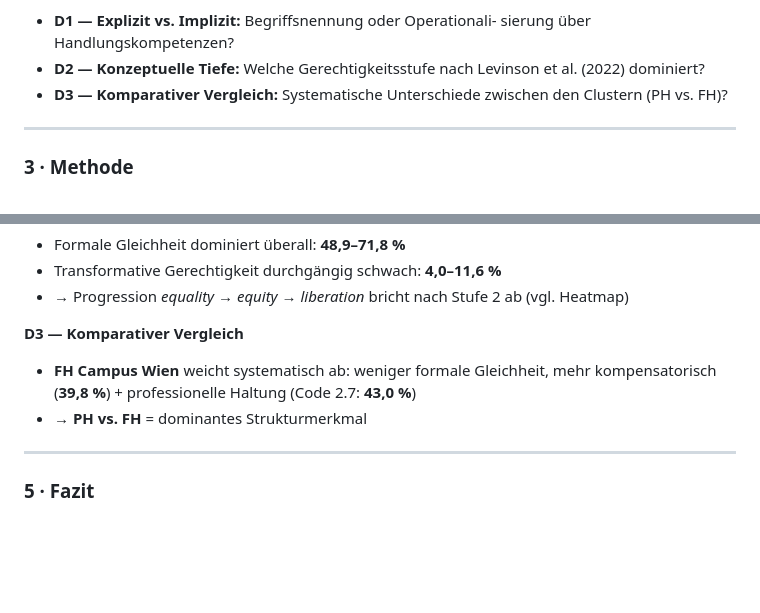
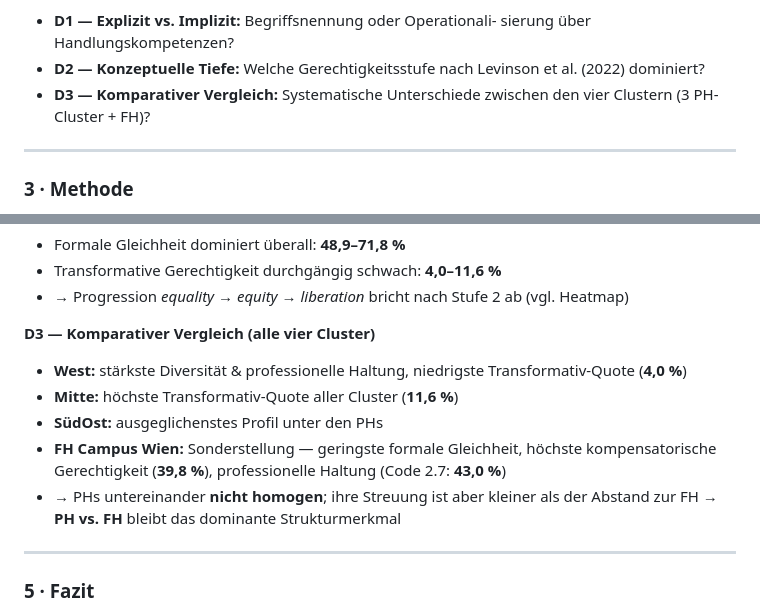
Before and after one commit to babsistnr-dot/TRACE-Equity, a Markdown page: bericht/poster_konzept.md, 2 parts joined by grey strips. GitHub-like rendering; blank space fills up the shorter version.

```diff
--- a/bericht/poster_konzept.md
+++ b/bericht/poster_konzept.md
@@ -125,7 +125,7 @@ pädagogisches Leitprinzip?
 - **D2 — Konzeptuelle Tiefe:** Welche Gerechtigkeitsstufe nach
   Levinson et al. (2022) dominiert?
 - **D3 — Komparativer Vergleich:** Systematische Unterschiede
-  zwischen den Clustern (PH vs. FH)?
+  zwischen den vier Clustern (3 PH-Cluster + FH)?
 
 ---
 
@@ -165,11 +165,17 @@ Bedeutungen) · ICR κ = 0,71 / 0,83 — *gut* bis *sehr gut*
 - → Progression *equality → equity → liberation* bricht nach
   Stufe 2 ab (vgl. Heatmap)
 
-**D3 — Komparativer Vergleich**
-- **FH Campus Wien** weicht systematisch ab: weniger formale
-  Gleichheit, mehr kompensatorisch (**39,8 %**) + professionelle
+**D3 — Komparativer Vergleich (alle vier Cluster)**
+- **West:** stärkste Diversität & professionelle Haltung,
+  niedrigste Transformativ-Quote (**4,0 %**)
+- **Mitte:** höchste Transformativ-Quote aller Cluster (**11,6 %**)
+- **SüdOst:** ausgeglichenstes Profil unter den PHs
+- **FH Campus Wien:** Sonderstellung — geringste formale Gleichheit,
+  höchste kompensatorische Gerechtigkeit (**39,8 %**), professionelle
   Haltung (Code 2.7: **43,0 %**)
-- → **PH vs. FH** = dominantes Strukturmerkmal
+- → PHs untereinander **nicht homogen**; ihre Streuung ist aber
+  kleiner als der Abstand zur FH → **PH vs. FH** bleibt das
+  dominante Strukturmerkmal
 
 ---
 
```
Also changed, not shown: bericht/poster_prompt_claudeai.md (+11 -5 lines).
